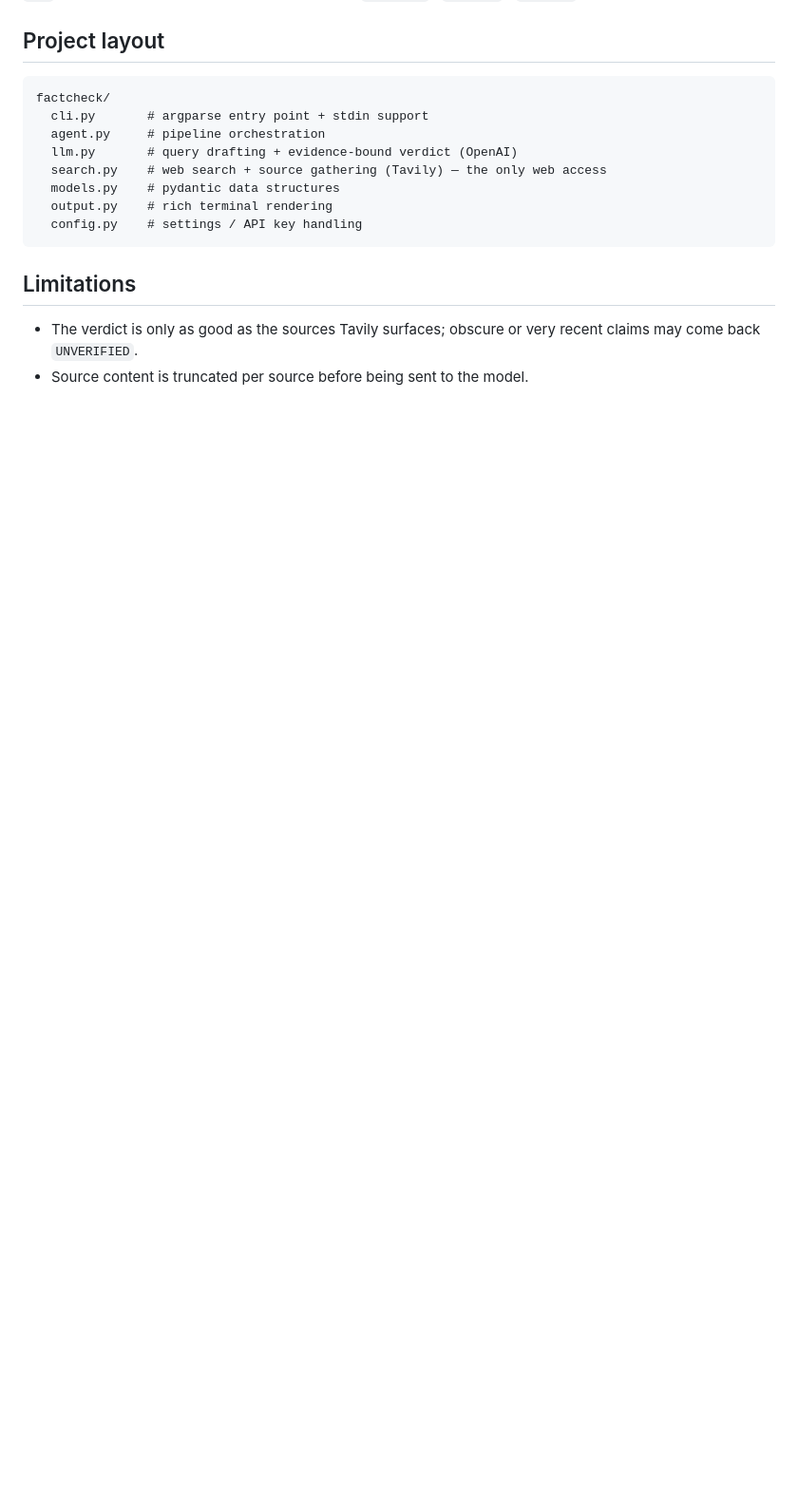
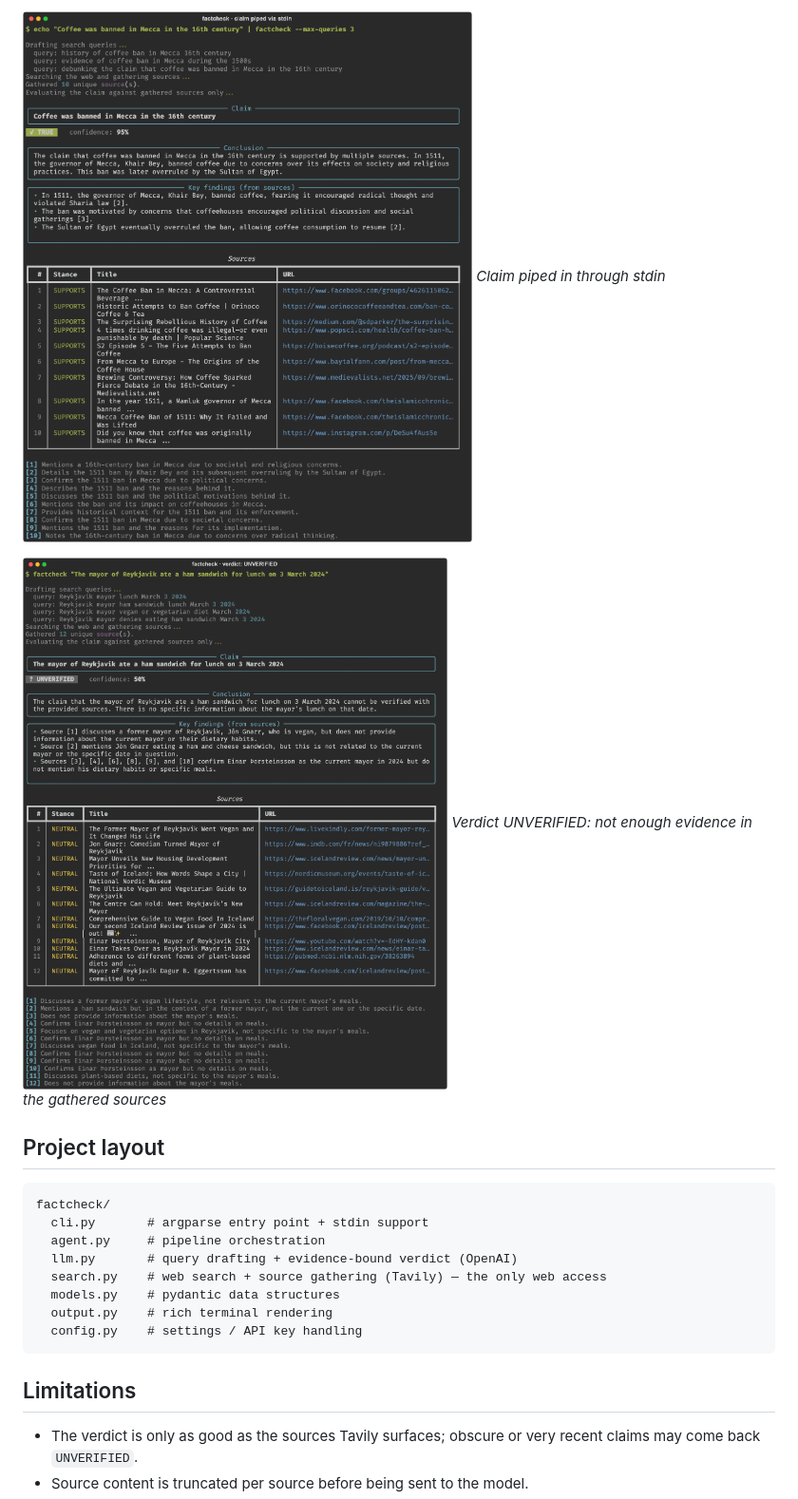
Before and after one commit to rahulbana/rahulbana, a Markdown page: web-grounded-fact-checking-cli-agent/README.md, the part around one of its changes. Shown at 95% size. Rendered like a GitHub page; pictures changed too: web-grounded-fact-checking-cli-agent/screenshots/05_stdin_claim.png (added), web-grounded-fact-checking-cli-agent/screenshots/06_verdict_unverified.png (added); blank space fills up the shorter version.

Commit message:
adding screenshots

````diff
--- a/web-grounded-fact-checking-cli-agent/README.md
+++ b/web-grounded-fact-checking-cli-agent/README.md
@@ -79,3 +95,9 @@ stance (`SUPPORTS` / `REFUTES` / `NEUTRAL`) and a one-line note.
+![Claim piped in through stdin](screenshots/05_stdin_claim.png)
+*Claim piped in through stdin*
+
+![Verdict UNVERIFIED: not enough evidence in the gathered sources](screenshots/06_verdict_unverified.png)
+*Verdict UNVERIFIED: not enough evidence in the gathered sources*
+
 ## Project layout
 
 ```
````
Also changed, not shown: other parts of web-grounded-fact-checking-cli-agent/README.md (+16 -0 lines), web-grounded-fact-checking-cli-agent/screenshots/01_help.png (added), web-grounded-fact-checking-cli-agent/screenshots/02_verdict_true.png (added), web-grounded-fact-checking-cli-agent/screenshots/03_verdict_false.png (added), web-grounded-fact-checking-cli-agent/screenshots/04_verdict_partially_true.png (added).
